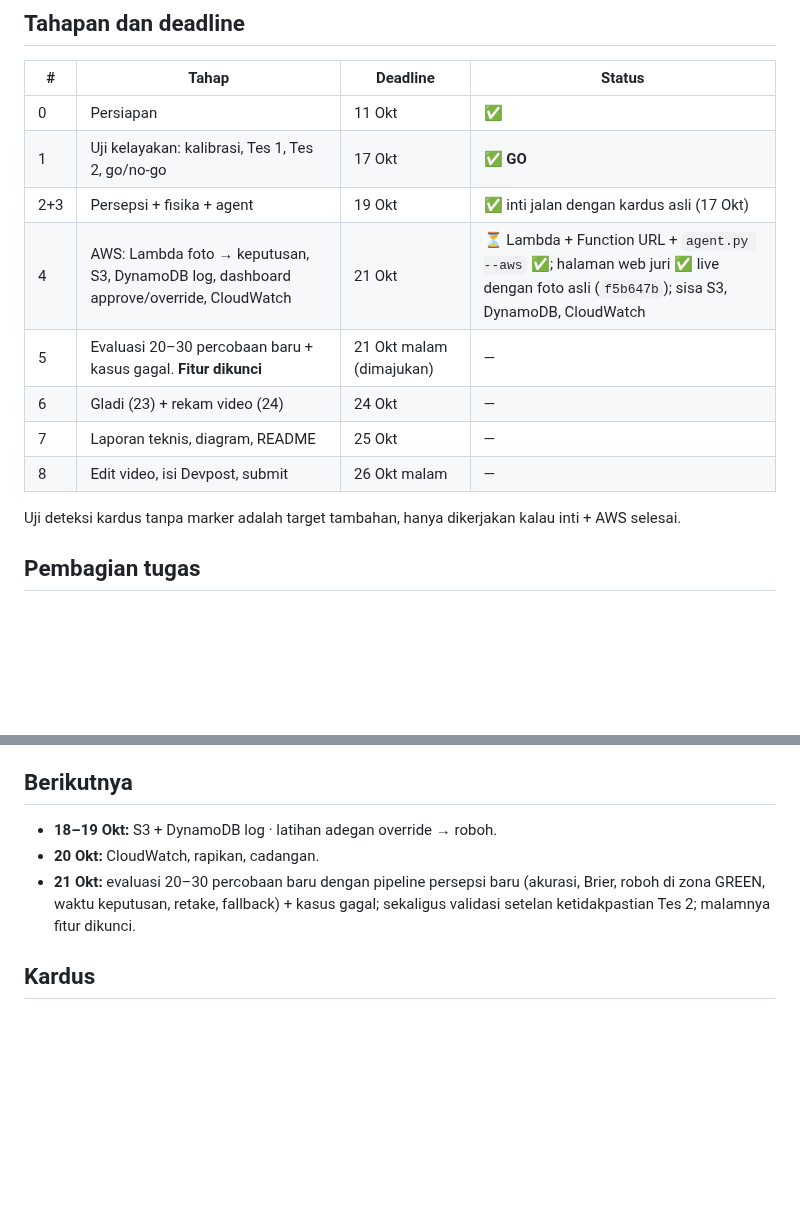
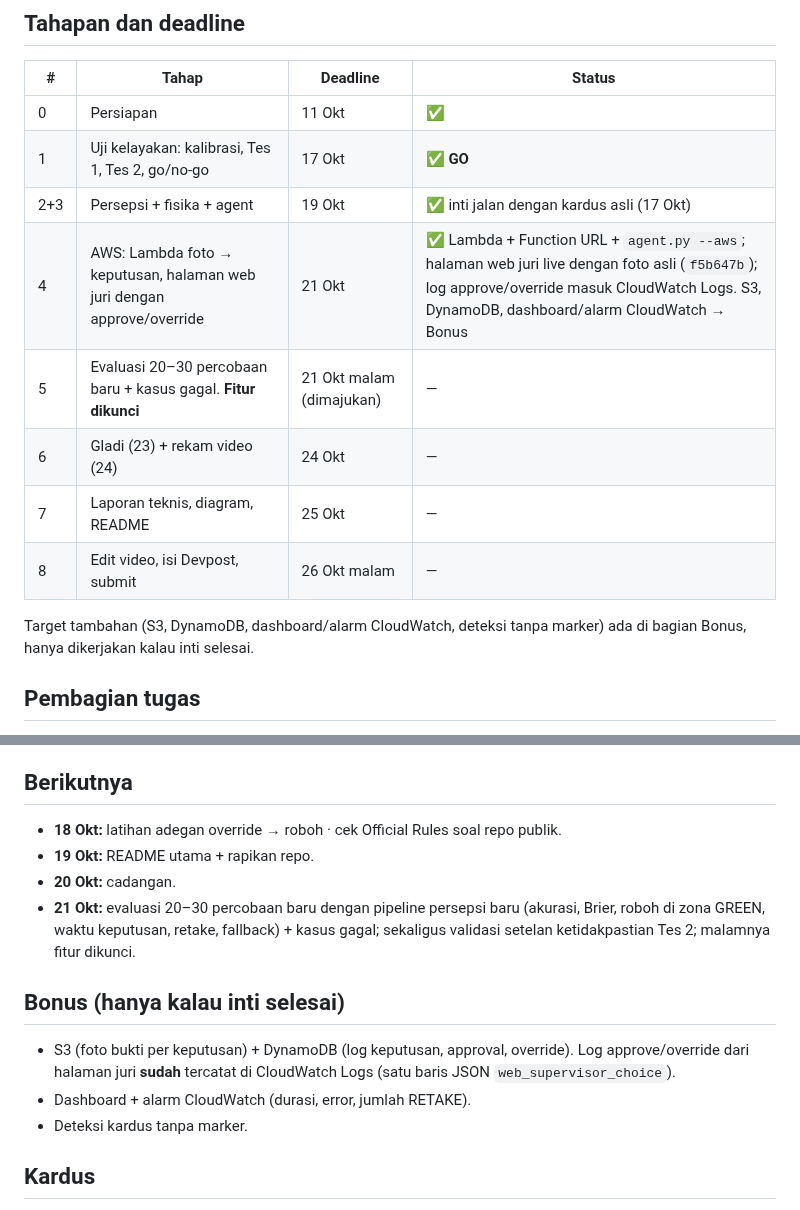
Before and after one commit to yasinfitrah24-tech/drystone, a Markdown page: docs/STATUS.md, 2 parts joined by grey strips. Rendered like a GitHub page; blank space fills up the shorter version.

Commit message:
Status: plan follows the hackathon schedule; S3/DynamoDB/dashboards are bonus
Co-Authored-By: Claude Opus 5.5 <noreply@anthropic.com>

```diff
--- a/docs/STATUS.md
+++ b/docs/STATUS.md
@@ -17,13 +17,13 @@ Terakhir diperbarui: 18 Okt 2026. Live: `drystone-service:f5b647b` (halaman web
 | 0 | Persiapan | 11 Okt | ✅ |
 | 1 | Uji kelayakan: kalibrasi, Tes 1, Tes 2, go/no-go | 17 Okt | ✅ **GO** |
 | 2+3 | Persepsi + fisika + agent | 19 Okt | ✅ inti jalan dengan kardus asli (17 Okt) |
-| 4 | AWS: Lambda foto → keputusan, S3, DynamoDB log, dashboard approve/override, CloudWatch | 21 Okt | ⏳ Lambda + Function URL + `agent.py --aws` ✅; halaman web juri ✅ live dengan foto asli (`f5b647b`); sisa S3, DynamoDB, CloudWatch |
+| 4 | AWS: Lambda foto → keputusan, halaman web juri dengan approve/override | 21 Okt | ✅ Lambda + Function URL + `agent.py --aws`; halaman web juri live dengan foto asli (`f5b647b`); log approve/override masuk CloudWatch Logs. S3, DynamoDB, dashboard/alarm CloudWatch → Bonus |
 | 5 | Evaluasi 20–30 percobaan baru + kasus gagal. **Fitur dikunci** | 21 Okt malam (dimajukan) | — |
 | 6 | Gladi (23) + rekam video (24) | 24 Okt | — |
 | 7 | Laporan teknis, diagram, README | 25 Okt | — |
 | 8 | Edit video, isi Devpost, submit | 26 Okt malam | — |
 
-Uji deteksi kardus tanpa marker adalah target tambahan, hanya dikerjakan kalau inti + AWS selesai.
+Target tambahan (S3, DynamoDB, dashboard/alarm CloudWatch, deteksi tanpa marker) ada di bagian Bonus, hanya dikerjakan kalau inti selesai.
 
 ## Pembagian tugas
 - **Yasin:** kamera/OpenCV, tes, simulasi, agent (juga pegang teknis Echolocate, freeze 22 Okt).
@@ -127,9 +127,15 @@ Uji deteksi kardus tanpa marker adalah target tambahan, hanya dikerjakan kalau i
 - **Cek Official Rules** apakah repo wajib publik.
 
 ## Berikutnya
-- **18–19 Okt:** S3 + DynamoDB log · latihan adegan override → roboh.
-- **20 Okt:** CloudWatch, rapikan, cadangan.
+- **18 Okt:** latihan adegan override → roboh · cek Official Rules soal repo publik.
+- **19 Okt:** README utama + rapikan repo.
+- **20 Okt:** cadangan.
 - **21 Okt:** evaluasi 20–30 percobaan baru dengan pipeline persepsi baru (akurasi, Brier, roboh di zona GREEN, waktu keputusan, retake, fallback) + kasus gagal; sekaligus validasi setelan ketidakpastian Tes 2; malamnya fitur dikunci.
+
+## Bonus (hanya kalau inti selesai)
+- S3 (foto bukti per keputusan) + DynamoDB (log keputusan, approval, override). Log approve/override dari halaman juri **sudah** tercatat di CloudWatch Logs (satu baris JSON `web_supervisor_choice`).
+- Dashboard + alarm CloudWatch (durasi, error, jumlah RETAKE).
+- Deteksi kardus tanpa marker.
 
 ## Kardus
 - 邮政纸箱 5号, 29 × 17 × 19,3–19,7 cm, dipakai berdiri: lebar 29 cm kiri-kanan (arah menjorok), tinggi terukur rata-rata ID 0 19,6 · ID 1 19,5 · ID 2 19,4 cm, dalam 17. Marker 80 mm (terukur) di tengah sisi depan; tengah marker dari dasar ID 0 9,4 · ID 1 9,7 · ID 2 9,7 cm. Isi 1,0 kg di tengah, semua sama. ID 0 selalu di bawah. Hanya kardus yang ditumpuk boleh terlihat kamera.
```
